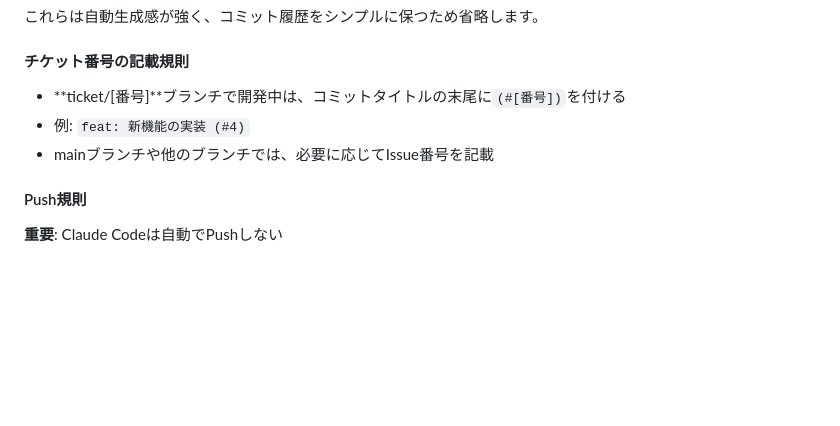
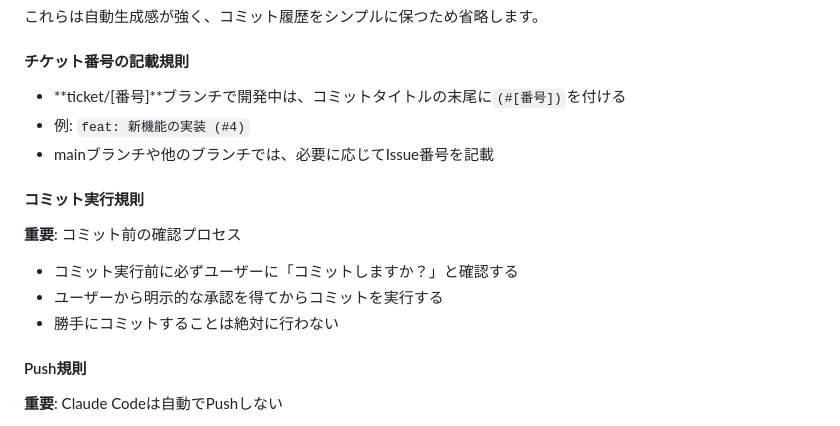
Before and after one commit to RRRRRRR-777/TokoToko, a Markdown page: CLAUDE.md, the part around the change. Drawn GitHub-style; blank space fills up the shorter version.

Commit message:
docs: コミット実行前の確認プロセスを追加 (#4)
- コミット前に必ずユーザーに確認する規則を追加
- 勝手にコミットすることを禁止
- ユーザーの明示的な承認を必須とする

```diff
--- a/CLAUDE.md
+++ b/CLAUDE.md
@@ -263,6 +263,13 @@ Closes #123
 - 例: `feat: 新機能の実装 (#4)`
 - mainブランチや他のブランチでは、必要に応じてIssue番号を記載
 
+#### コミット実行規則
+**重要**: コミット前の確認プロセス
+
+- コミット実行前に必ずユーザーに「コミットしますか？」と確認する
+- ユーザーから明示的な承認を得てからコミットを実行する
+- 勝手にコミットすることは絶対に行わない
+
 #### Push規則
 **重要**: Claude Codeは自動でPushしない
 
```
